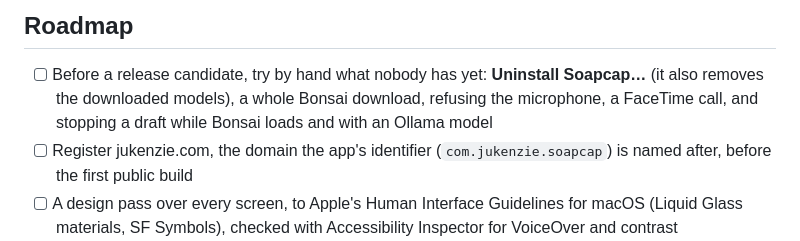
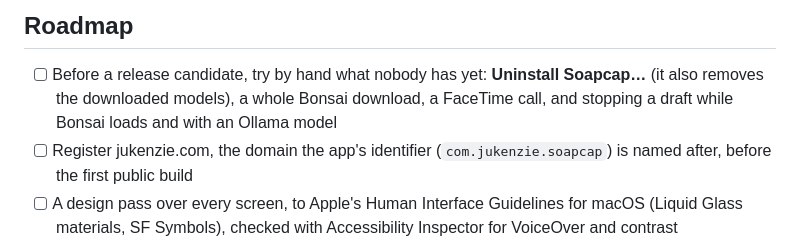
Before and after one commit to pglockner/soapcap-swift, a Markdown page: README.md, the part around the change. Rendered like a GitHub page.

Commit message:
README: refusing the microphone has been tried
Co-Authored-By: Claude Opus 5.5 <noreply@anthropic.com>

```diff
--- a/README.md
+++ b/README.md
@@ -139,8 +139,8 @@ caution that it is untested.
 
 - [ ] Before a release candidate, try by hand what nobody has yet:
       **Uninstall Soapcap…** (it also removes the downloaded models), a
-      whole Bonsai download, refusing the microphone, a FaceTime call, and
-      stopping a draft while Bonsai loads and with an Ollama model
+      whole Bonsai download, a FaceTime call, and stopping a draft while
+      Bonsai loads and with an Ollama model
 - [ ] Register jukenzie.com, the domain the app's identifier
       (`com.jukenzie.soapcap`) is named after, before the first public build
 - [ ] A design pass over every screen, to Apple's Human Interface
```
